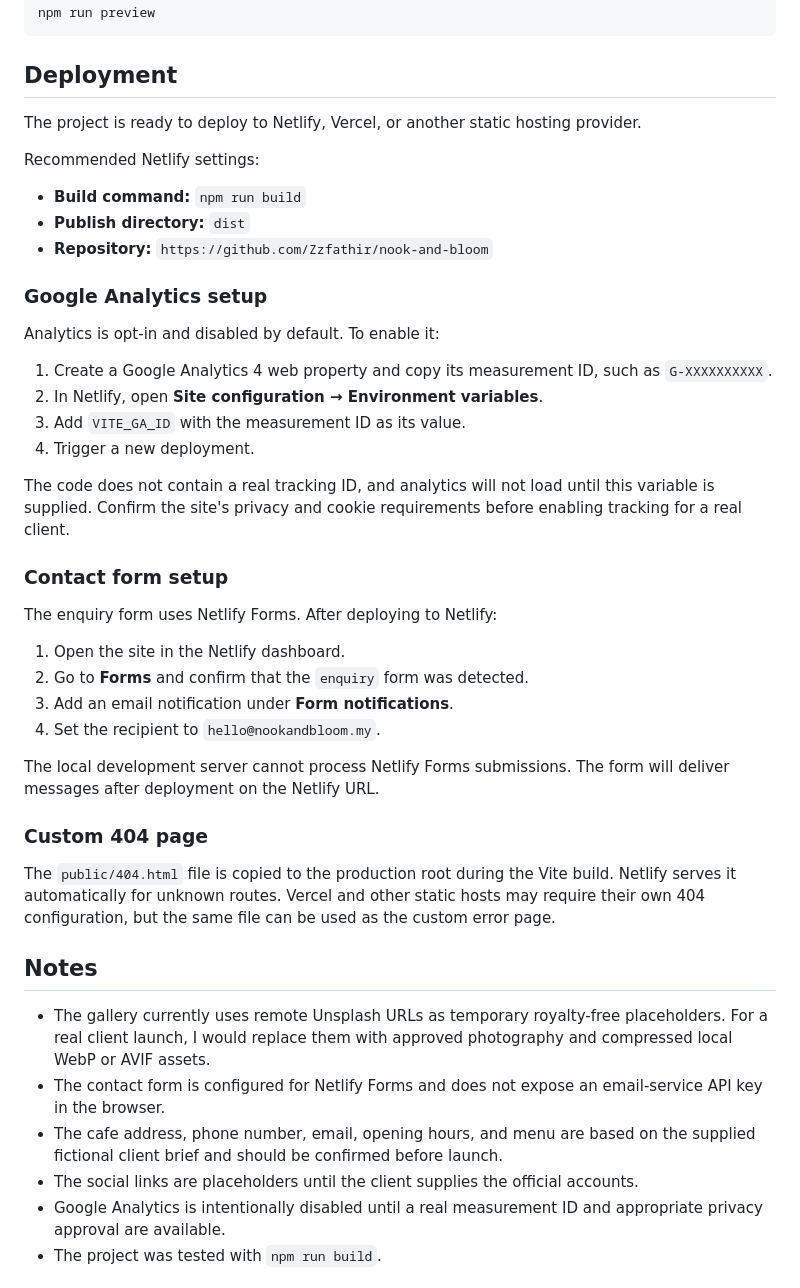
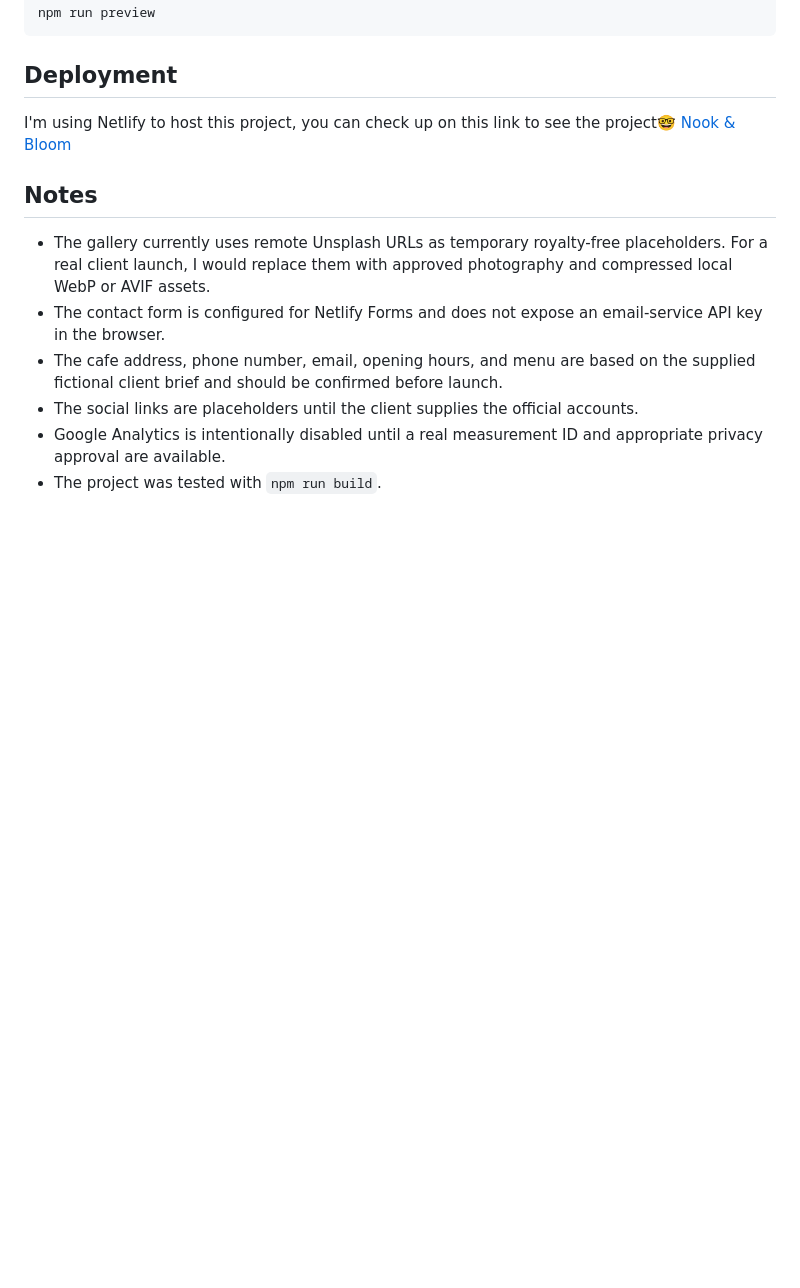
Before and after one commit to Zzfathir/nook-and-bloom, a Markdown page: README.md, the part around the change. Drawn GitHub-style; blank space fills up the shorter version.

Commit message:
update: tidy up readme

```diff
--- a/README.md
+++ b/README.md
@@ -73,39 +73,9 @@ npm run preview
 
 ## Deployment
 
-The project is ready to deploy to Netlify, Vercel, or another static hosting provider.
+I'm using Netlify to host this project, you can check up on this link to see the project🤓
+[Nook & Bloom](https://nooknbloom.netlify.app/)
 
-Recommended Netlify settings:
-
-- **Build command:** `npm run build`
-- **Publish directory:** `dist`
-- **Repository:** `https://github.com/Zzfathir/nook-and-bloom`
-
-### Google Analytics setup
-
-Analytics is opt-in and disabled by default. To enable it:
-
-1. Create a Google Analytics 4 web property and copy its measurement ID, such as `G-XXXXXXXXXX`.
-2. In Netlify, open **Site configuration → Environment variables**.
-3. Add `VITE_GA_ID` with the measurement ID as its value.
-4. Trigger a new deployment.
-
-The code does not contain a real tracking ID, and analytics will not load until this variable is supplied. Confirm the site's privacy and cookie requirements before enabling tracking for a real client.
-
-### Contact form setup
-
-The enquiry form uses Netlify Forms. After deploying to Netlify:
-
-1. Open the site in the Netlify dashboard.
-2. Go to **Forms** and confirm that the `enquiry` form was detected.
-3. Add an email notification under **Form notifications**.
-4. Set the recipient to `hello@nookandbloom.my`.
-
-The local development server cannot process Netlify Forms submissions. The form will deliver messages after deployment on the Netlify URL.
-
-### Custom 404 page
-
-The `public/404.html` file is copied to the production root during the Vite build. Netlify serves it automatically for unknown routes. Vercel and other static hosts may require their own 404 configuration, but the same file can be used as the custom error page.
 
 ## Notes
 
```
